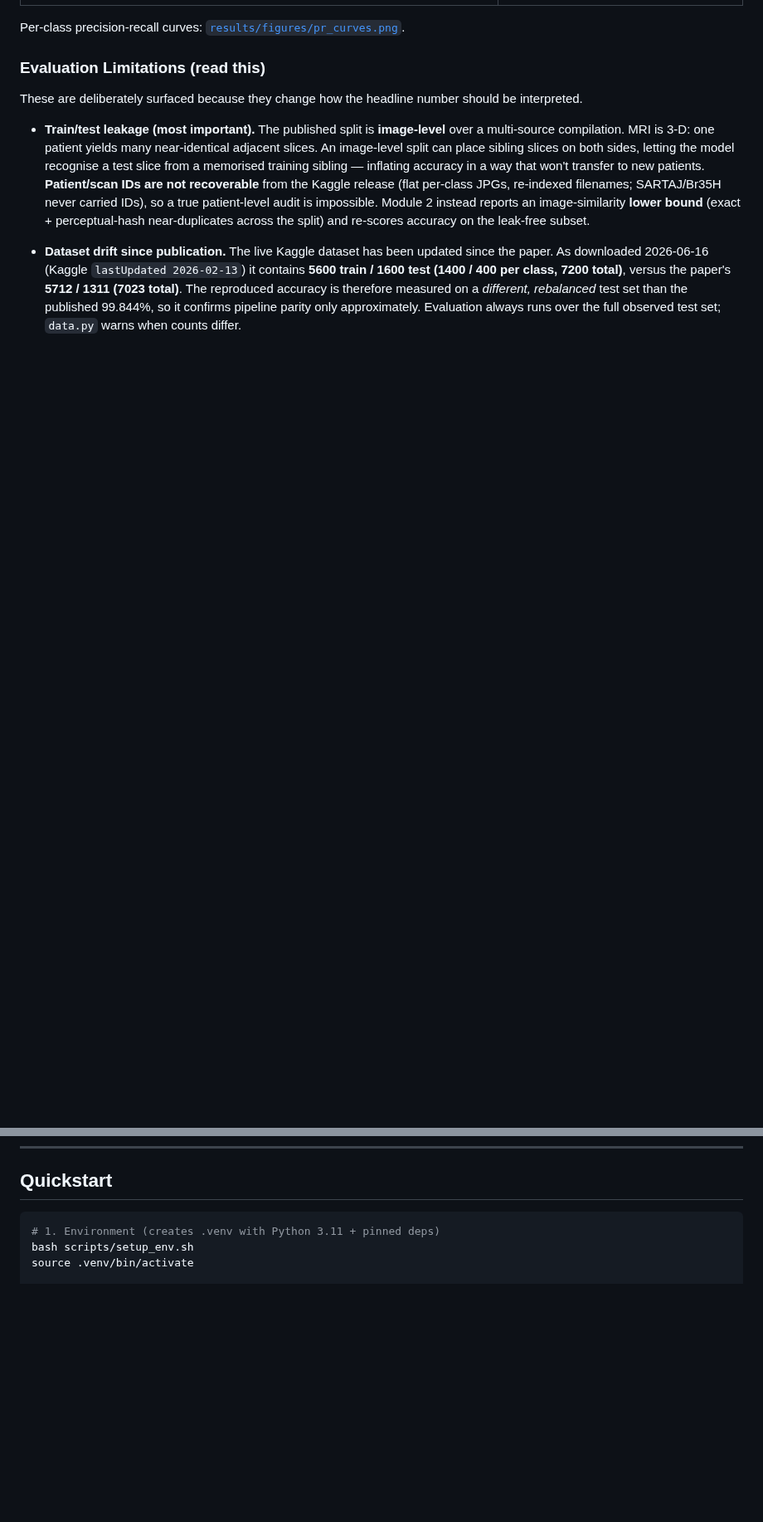
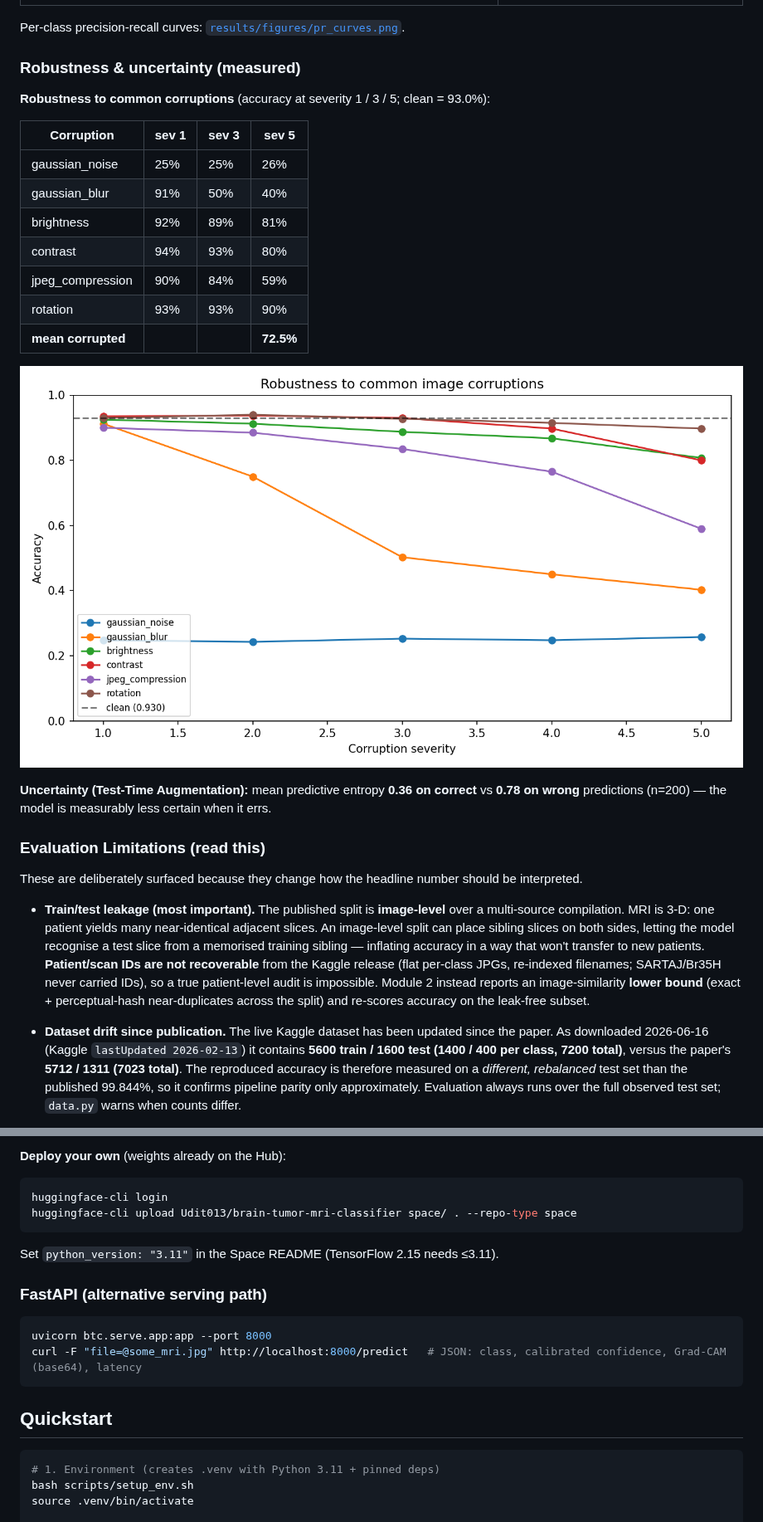
Before and after one commit to Udit013/Brain_Tumor_Classificatioin, a Markdown page: README.md, 2 parts joined by grey strips. Shown at 83% size. Drawn GitHub-style; pictures changed too: results/figures/robustness_curves.png (added); blank space fills up the shorter version.

````diff
--- a/README.md
+++ b/README.md
@@ -106,6 +118,26 @@ differs from 99.844%), then layers the modules below.
 | ![Leakage histogram](results/figures/leakage_nn_hist.png) | ![Grad-CAM montage](results/figures/gradcam_montage.png) |
 
 Per-class precision-recall curves: [`results/figures/pr_curves.png`](results/figures/pr_curves.png).
+
+### Robustness & uncertainty (measured)
+
+<!-- ROBUSTNESS:BEGIN -->
+**Robustness to common corruptions** (accuracy at severity 1 / 3 / 5; clean = 93.0%):
+
+| Corruption | sev 1 | sev 3 | sev 5 |
+|---|---|---|---|
+| gaussian_noise | 25% | 25% | 26% |
+| gaussian_blur | 91% | 50% | 40% |
+| brightness | 92% | 89% | 81% |
+| contrast | 94% | 93% | 80% |
+| jpeg_compression | 90% | 84% | 59% |
+| rotation | 93% | 93% | 90% |
+| **mean corrupted** | | | **72.5%** |
+
+![Robustness curves](results/figures/robustness_curves.png)
+
+**Uncertainty (Test-Time Augmentation):** mean predictive entropy **0.36 on correct** vs **0.78 on wrong** predictions (n=200) — the model is measurably less certain when it errs.
+<!-- ROBUSTNESS:END -->
 
 ### Evaluation Limitations (read this)
 
@@ -159,3 +209,16 @@ should be interpreted.
+**Deploy your own** (weights already on the Hub):
+```bash
+huggingface-cli login
+huggingface-cli upload Udit013/brain-tumor-mri-classifier space/ . --repo-type space
+```
+Set `python_version: "3.11"` in the Space README (TensorFlow 2.15 needs ≤3.11).
+
+### FastAPI (alternative serving path)
+```bash
+uvicorn btc.serve.app:app --port 8000
+curl -F "file=@some_mri.jpg" http://localhost:8000/predict   # JSON: class, calibrated confidence, Grad-CAM (base64), latency
+```
+
 ## Quickstart
 
 ```bash
````
Also changed, not shown: other parts of README.md (+32 -2 lines), MODEL_CARD.md (+10 -0 lines), space/README.md (added, +28 -0 lines), 10 other files.
